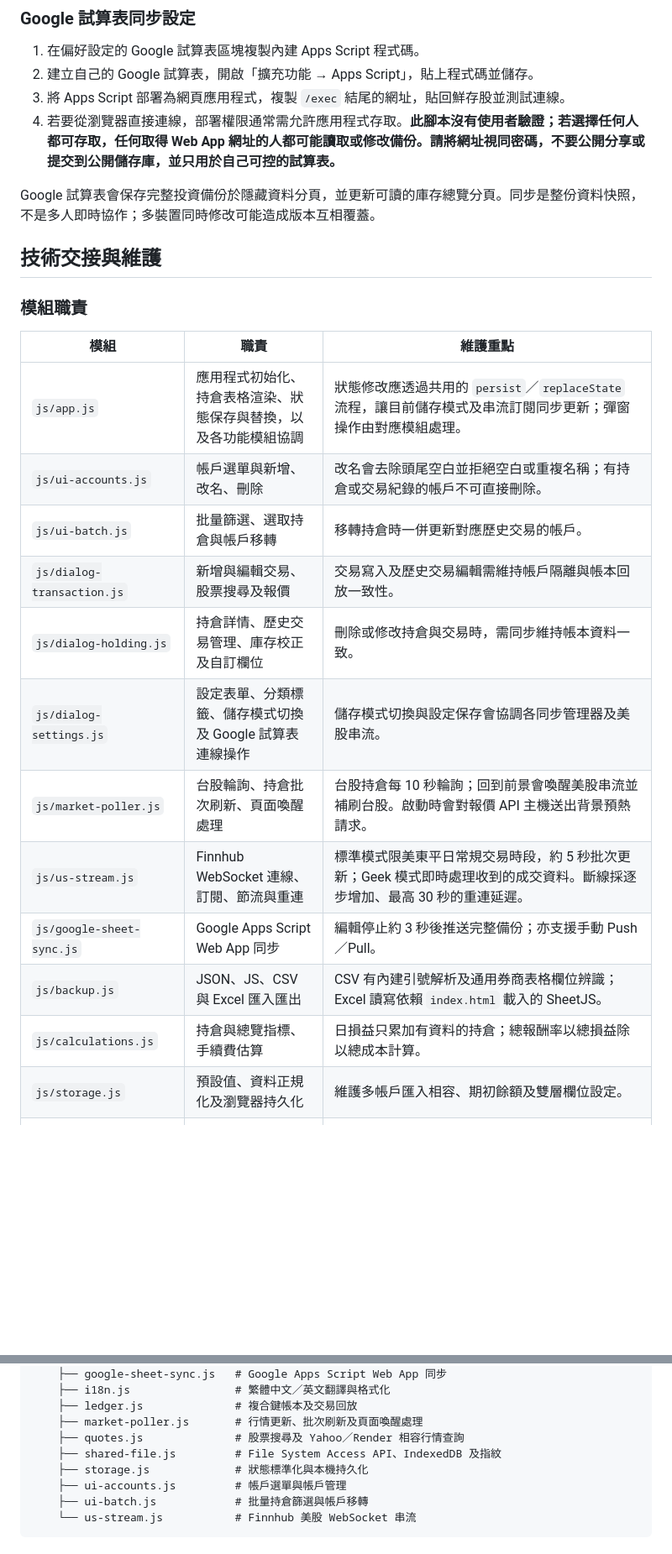
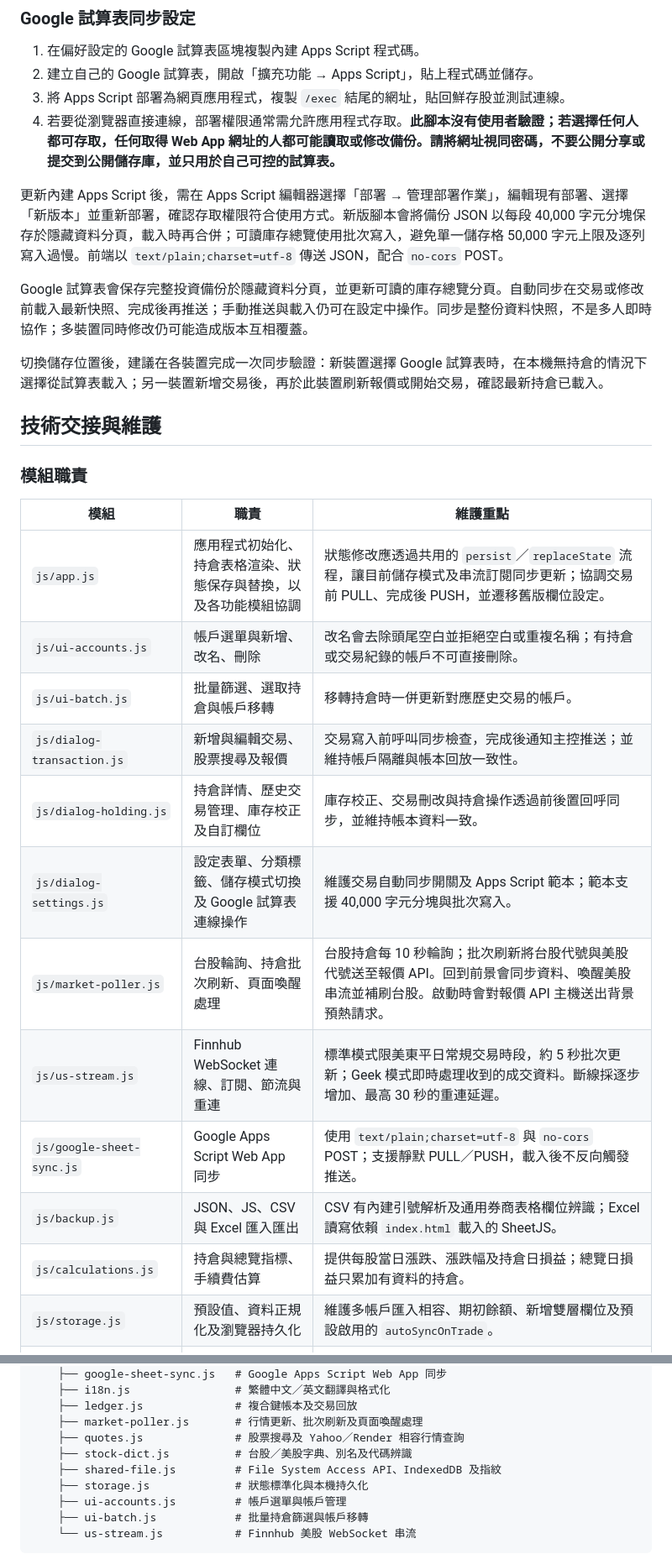
Before and after one commit to syp-tw/xian-stock, a Markdown page: README.md, 2 parts joined by grey strips. Shown at 84% size. GitHub-like rendering; blank space fills up the shorter version.

Commit message:
feat: 更新 README.md，新增 Render API 模式下的行情查詢說明及 Google 試算表同步流程優化

```diff
--- a/README.md
+++ b/README.md
@@ -127,7 +130,11 @@ python -m http.server 8080
 3. 將 Apps Script 部署為網頁應用程式，複製 `/exec` 結尾的網址，貼回鮮存股並測試連線。
 4. 若要從瀏覽器直接連線，部署權限通常需允許應用程式存取。**此腳本沒有使用者驗證；若選擇任何人都可存取，任何取得 Web App 網址的人都可能讀取或修改備份。請將網址視同密碼，不要公開分享或提交到公開儲存庫，並只用於自己可控的試算表。**
 
-Google 試算表會保存完整投資備份於隱藏資料分頁，並更新可讀的庫存總覽分頁。同步是整份資料快照，不是多人即時協作；多裝置同時修改可能造成版本互相覆蓋。
+更新內建 Apps Script 後，需在 Apps Script 編輯器選擇「部署 → 管理部署作業」，編輯現有部署、選擇「新版本」並重新部署，確認存取權限符合使用方式。新版腳本會將備份 JSON 以每段 40,000 字元分塊保存於隱藏資料分頁，載入時再合併；可讀庫存總覽使用批次寫入，避免單一儲存格 50,000 字元上限及逐列寫入過慢。前端以 `text/plain;charset=utf-8` 傳送 JSON，配合 `no-cors` POST。
+
+Google 試算表會保存完整投資備份於隱藏資料分頁，並更新可讀的庫存總覽分頁。自動同步在交易或修改前載入最新快照、完成後再推送；手動推送與載入仍可在設定中操作。同步是整份資料快照，不是多人即時協作；多裝置同時修改仍可能造成版本互相覆蓋。
+
+切換儲存位置後，建議在各裝置完成一次同步驗證：新裝置選擇 Google 試算表時，在本機無持倉的情況下選擇從試算表載入；另一裝置新增交易後，再於此裝置刷新報價或開始交易，確認最新持倉已載入。
 
 ## 技術交接與維護
 
@@ -135,16 +142,16 @@ Google 試算表會保存完整投資備份於隱藏資料分頁，並更新可
 
 | 模組 | 職責 | 維護重點 |
 |---|---|---|
-| `js/app.js` | 應用程式初始化、持倉表格渲染、狀態保存與替換，以及各功能模組協調 | 狀態修改應透過共用的 `persist`／`replaceState` 流程，讓目前儲存模式及串流訂閱同步更新；彈窗操作由對應模組處理。 |
+| `js/app.js` | 應用程式初始化、持倉表格渲染、狀態保存與替換，以及各功能模組協調 | 狀態修改應透過共用的 `persist`／`replaceState` 流程，讓目前儲存模式及串流訂閱同步更新；協調交易前 PULL、完成後 PUSH，並遷移舊版欄位設定。 |
 | `js/ui-accounts.js` | 帳戶選單與新增、改名、刪除 | 改名會去除頭尾空白並拒絕空白或重複名稱；有持倉或交易紀錄的帳戶不可直接刪除。 |
 | `js/ui-batch.js` | 批量篩選、選取持倉與帳戶移轉 | 移轉持倉時一併更新對應歷史交易的帳戶。 |
-| `js/dialog-transaction.js` | 新增與編輯交易、股票搜尋及報價 | 交易寫入及歷史交易編輯需維持帳戶隔離與帳本回放一致性。 |
-| `js/dialog-holding.js` | 持倉詳情、歷史交易管理、庫存校正及自訂欄位 | 刪除或修改持倉與交易時，需同步維持帳本資料一致。 |
-| `js/dialog-settings.js` | 設定表單、分類標籤、儲存模式切換及 Google 試算表連線操作 | 儲存模式切換與設定保存會協調各同步管理器及美股串流。 |
-| `js/market-poller.js` | 台股輪詢、持倉批次刷新、頁面喚醒處理 | 台股持倉每 10 秒輪詢；回到前景會喚醒美股串流並補刷台股。啟動時會對報價 API 主機送出背景預熱請求。 |
+| `js/dialog-transaction.js` | 新增與編輯交易、股票搜尋及報價 | 交易寫入前呼叫同步檢查，完成後通知主控推送；並維持帳戶隔離與帳本回放一致性。 |
+| `js/dialog-holding.js` | 持倉詳情、歷史交易管理、庫存校正及自訂欄位 | 庫存校正、交易刪改與持倉操作透過前後置回呼同步，並維持帳本資料一致。 |
+| `js/dialog-settings.js` | 設定表單、分類標籤、儲存模式切換及 Google 試算表連線操作 | 維護交易自動同步開關及 Apps Script 範本；範本支援 40,000 字元分塊與批次寫入。 |
+| `js/market-poller.js` | 台股輪詢、持倉批次刷新、頁面喚醒處理 | 台股持倉每 10 秒輪詢；批次刷新將台股代號與美股代號送至報價 API。回到前景會同步資料、喚醒美股串流並補刷台股。啟動時會對報價 API 主機送出背景預熱請求。 |
 | `js/us-stream.js` | Finnhub WebSocket 連線、訂閱、節流與重連 | 標準模式限美東平日常規交易時段，約 5 秒批次更新；Geek 模式即時處理收到的成交資料。斷線採逐步增加、最高 30 秒的重連延遲。 |
-| `js/google-sheet-sync.js` | Google Apps Script Web App 同步 | 編輯停止約 3 秒後推送完整備份；亦支援手動 Push／Pull。 |
+| `js/google-sheet-sync.js` | Google Apps Script Web App 同步 | 使用 `text/plain;charset=utf-8` 與 `no-cors` POST；支援靜默 PULL／PUSH，載入後不反向觸發推送。 |
 | `js/backup.js` | JSON、JS、CSV 與 Excel 匯入匯出 | CSV 有內建引號解析及通用券商表格欄位辨識；Excel 讀寫依賴 `index.html` 載入的 SheetJS。 |
-| `js/calculations.js` | 持倉與總覽指標、手續費估算 | 日損益只累加有資料的持倉；總報酬率以總損益除以總成本計算。 |
-| `js/storage.js` | 預設值、資料正規化及瀏覽器持久化 | 維護多帳戶匯入相容、期初餘額及雙層欄位設定。 |
+| `js/calculations.js` | 持倉與總覽指標、手續費估算 | 提供每股當日漲跌、漲跌幅及持倉日損益；總覽日損益只累加有資料的持倉。 |
+| `js/storage.js` | 預設值、資料正規化及瀏覽器持久化 | 維護多帳戶匯入相容、期初餘額、新增雙層欄位及預設啟用的 `autoSyncOnTrade`。 |
 | `js/ledger.js` | 交易回放及持倉成本更新 | 帳本識別鍵為 `${accountId}:${market}:${symbol}`；修改交易型態時需維持回放一致性。 |
@@ -218,6 +229,7 @@ Google 試算表會保存完整投資備份於隱藏資料分頁，並更新可
     ├── ledger.js              # 複合鍵帳本及交易回放
     ├── market-poller.js       # 行情更新、批次刷新及頁面喚醒處理
     ├── quotes.js              # 股票搜尋及 Yahoo／Render 相容行情查詢
+    ├── stock-dict.js          # 台股／美股字典、別名及代碼辨識
     ├── shared-file.js         # File System Access API、IndexedDB 及指紋
     ├── storage.js             # 狀態標準化與本機持久化
     ├── ui-accounts.js         # 帳戶選單與帳戶管理
```
Also changed, not shown: other parts of README.md (+12 -5 lines).
